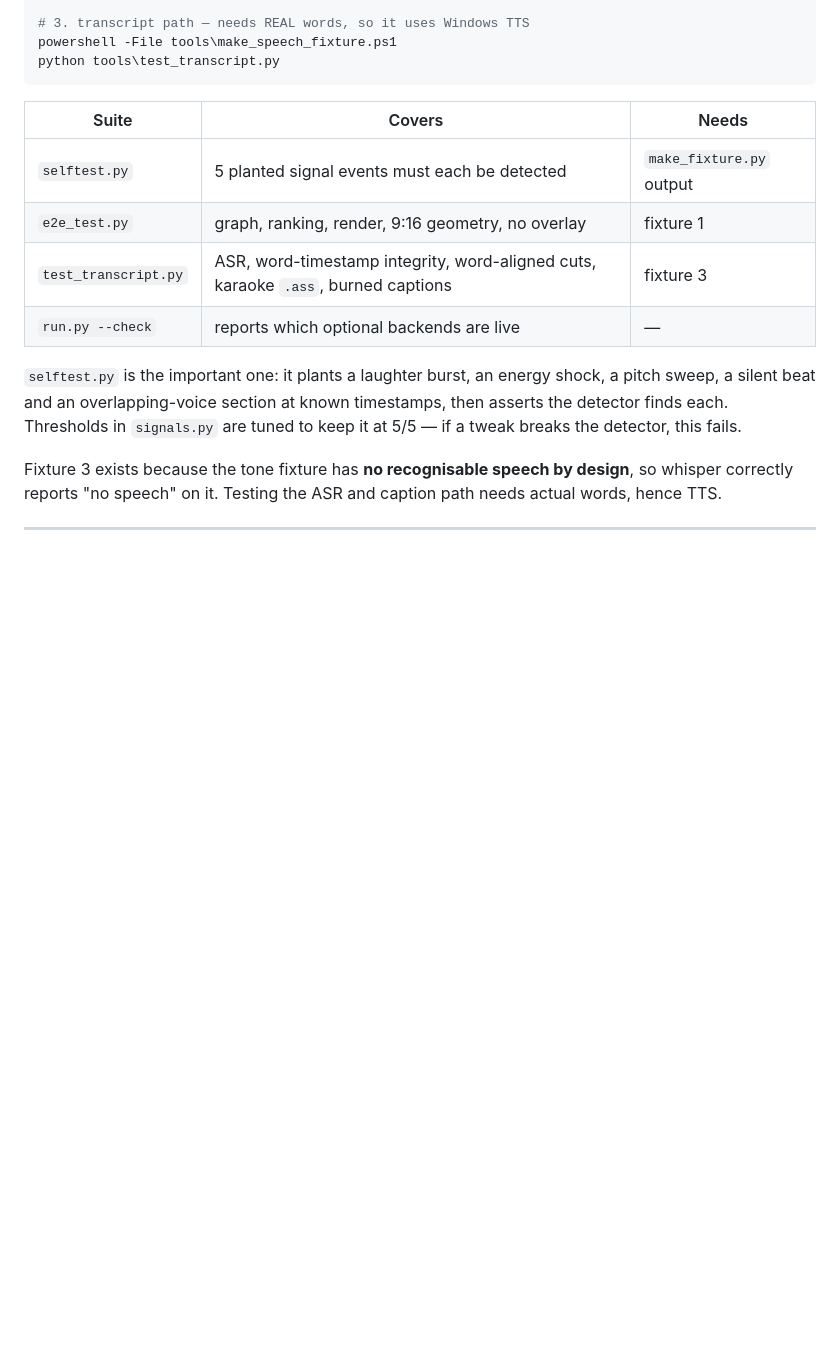
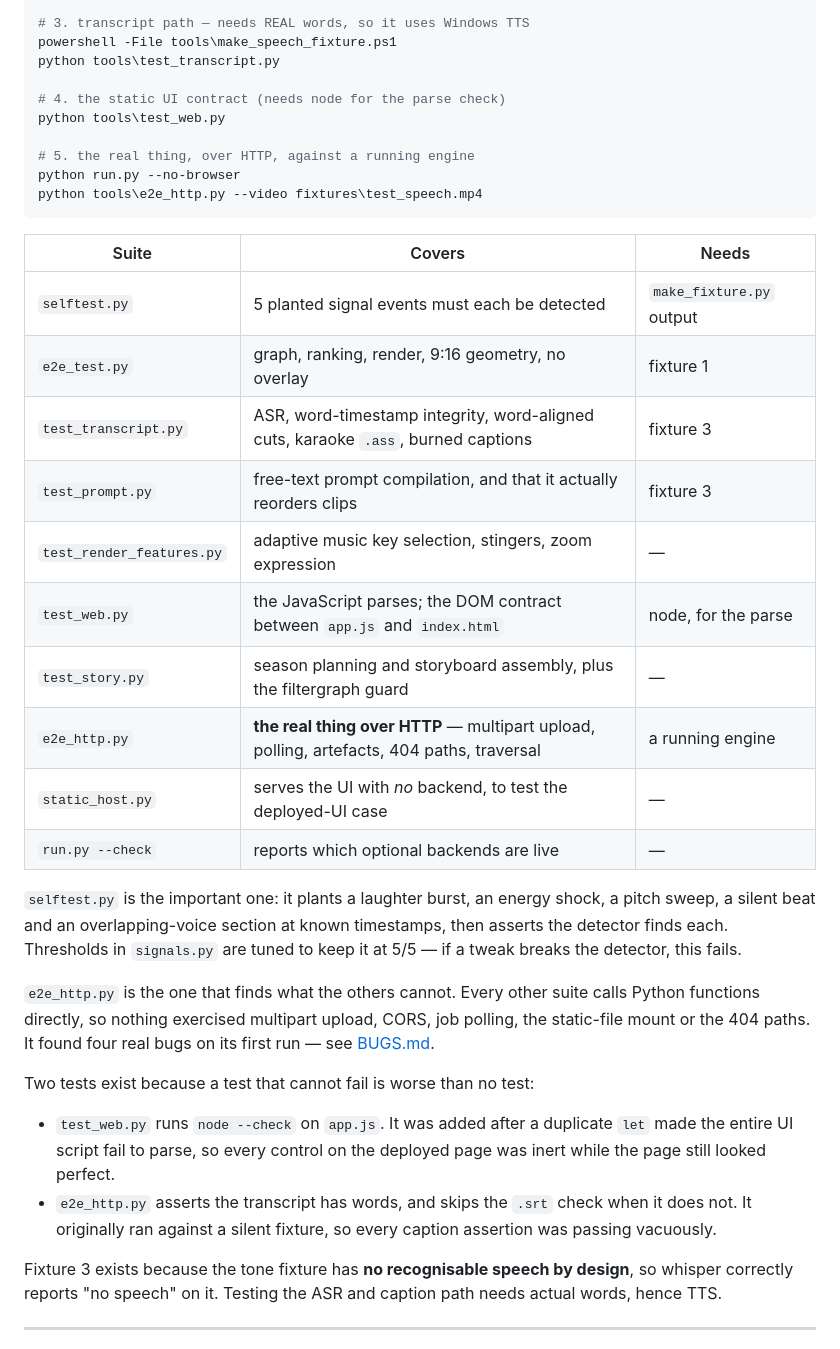
Before and after one commit to Yuu-yu09/clipper, a Markdown page: README.md, the part around one of its changes. GitHub-like rendering; blank space fills up the shorter version.

````diff
--- a/README.md
+++ b/README.md
@@ -528,6 +550,13 @@ python tools\e2e_test.py
 # 3. transcript path — needs REAL words, so it uses Windows TTS
 powershell -File tools\make_speech_fixture.ps1
 python tools\test_transcript.py
+
+# 4. the static UI contract (needs node for the parse check)
+python tools\test_web.py
+
+# 5. the real thing, over HTTP, against a running engine
+python run.py --no-browser
+python tools\e2e_http.py --video fixtures\test_speech.mp4
 ```
 
 | Suite | Covers | Needs |
@@ -535,12 +564,32 @@ python tools\test_transcript.py
 | `selftest.py` | 5 planted signal events must each be detected | `make_fixture.py` output |
 | `e2e_test.py` | graph, ranking, render, 9:16 geometry, no overlay | fixture 1 |
 | `test_transcript.py` | ASR, word-timestamp integrity, word-aligned cuts, karaoke `.ass`, burned captions | fixture 3 |
+| `test_prompt.py` | free-text prompt compilation, and that it actually reorders clips | fixture 3 |
+| `test_render_features.py` | adaptive music key selection, stingers, zoom expression | — |
+| `test_web.py` | the JavaScript parses; the DOM contract between `app.js` and `index.html` | node, for the parse |
+| `test_story.py` | season planning and storyboard assembly, plus the filtergraph guard | — |
+| `e2e_http.py` | **the real thing over HTTP** — multipart upload, polling, artefacts, 404 paths, traversal | a running engine |
+| `static_host.py` | serves the UI with *no* backend, to test the deployed-UI case | — |
 | `run.py --check` | reports which optional backends are live | — |
 
 `selftest.py` is the important one: it plants a laughter burst, an energy shock,
 a pitch sweep, a silent beat and an overlapping-voice section at known
 timestamps, then asserts the detector finds each. Thresholds in `signals.py`
 are tuned to keep it at 5/5 — if a tweak breaks the detector, this fails.
+
+`e2e_http.py` is the one that finds what the others cannot. Every other suite
+calls Python functions directly, so nothing exercised multipart upload, CORS,
+job polling, the static-file mount or the 404 paths. It found four real bugs
+on its first run — see [BUGS.md](BUGS.md).
+
+Two tests exist because a test that cannot fail is worse than no test:
+
+- `test_web.py` runs `node --check` on `app.js`. It was added after a
+  duplicate `let` made the entire UI script fail to parse, so every control on
+  the deployed page was inert while the page still looked perfect.
+- `e2e_http.py` asserts the transcript has words, and skips the `.srt` check
+  when it does not. It originally ran against a silent fixture, so every
+  caption assertion was passing vacuously.
 
 Fixture 3 exists because the tone fixture has **no recognisable speech by
 design**, so whisper correctly reports "no speech" on it. Testing the ASR and
````
Also changed, not shown: other parts of README.md (+22 -0 lines).
